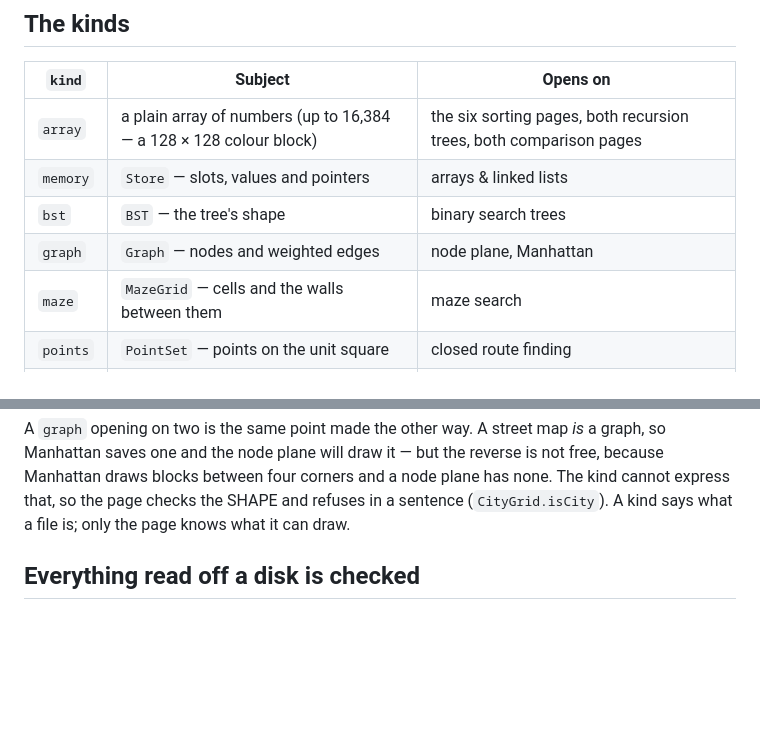
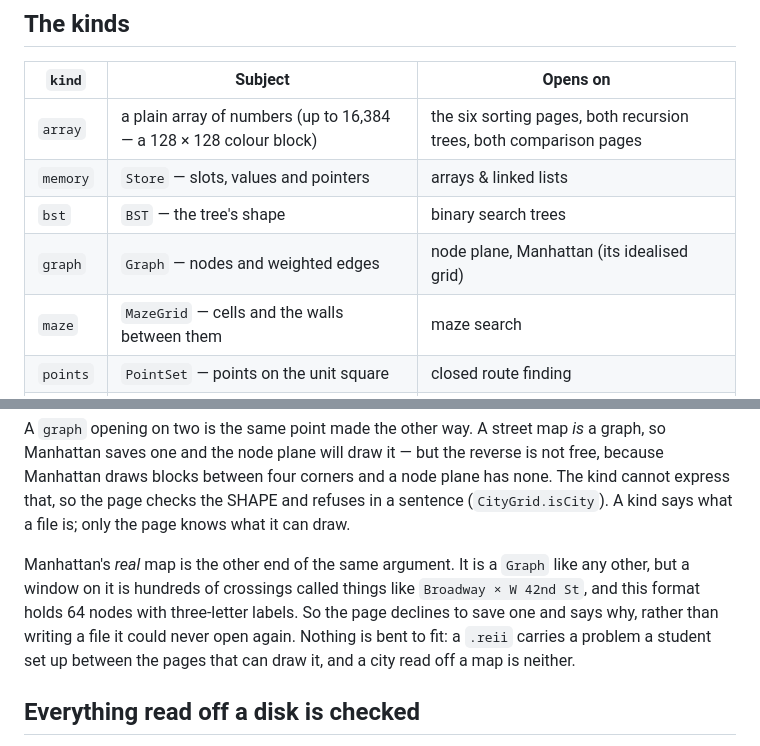
Before and after one commit to SEECE/REII211, a Markdown page: structure/FORMATS.md, 2 parts joined by grey strips. GitHub-like rendering; blank space fills up the shorter version.

```diff
--- a/structure/FORMATS.md
+++ b/structure/FORMATS.md
@@ -44,7 +44,7 @@ file does.
 | `array` | a plain array of numbers (up to 16,384 — a 128 × 128 colour block) | the six sorting pages, both recursion trees, both comparison pages |
 | `memory` | `Store` — slots, values and pointers | arrays & linked lists |
 | `bst` | `BST` — the tree's shape | binary search trees |
-| `graph` | `Graph` — nodes and weighted edges | node plane, Manhattan |
+| `graph` | `Graph` — nodes and weighted edges | node plane, Manhattan (its idealised grid) |
 | `maze` | `MazeGrid` — cells and the walls between them | maze search |
 | `points` | `PointSet` — points on the unit square | closed route finding |
 | `jobs` | `JobSet` — half-open intervals on a timeline | job scheduling |
@@ -57,6 +57,13 @@ Manhattan saves one and the node plane will draw it — but the reverse is not f
 Manhattan draws blocks between four corners and a node plane has none. The kind cannot express
 that, so the page checks the SHAPE and refuses in a sentence (`CityGrid.isCity`). A kind says
 what a file is; only the page knows what it can draw.
+
+Manhattan's *real* map is the other end of the same argument. It is a `Graph` like any other,
+but a window on it is hundreds of crossings called things like `Broadway × W 42nd St`, and this
+format holds 64 nodes with three-letter labels. So the page declines to save one and says why,
+rather than writing a file it could never open again. Nothing is bent to fit: a `.reii` carries
+a problem a student set up between the pages that can draw it, and a city read off a map is
+neither.
 
 ## Everything read off a disk is checked
 
```
Also changed, not shown: CLAUDE.md (+15 -1 lines), structure/PAGES.md (+21 -0 lines).
